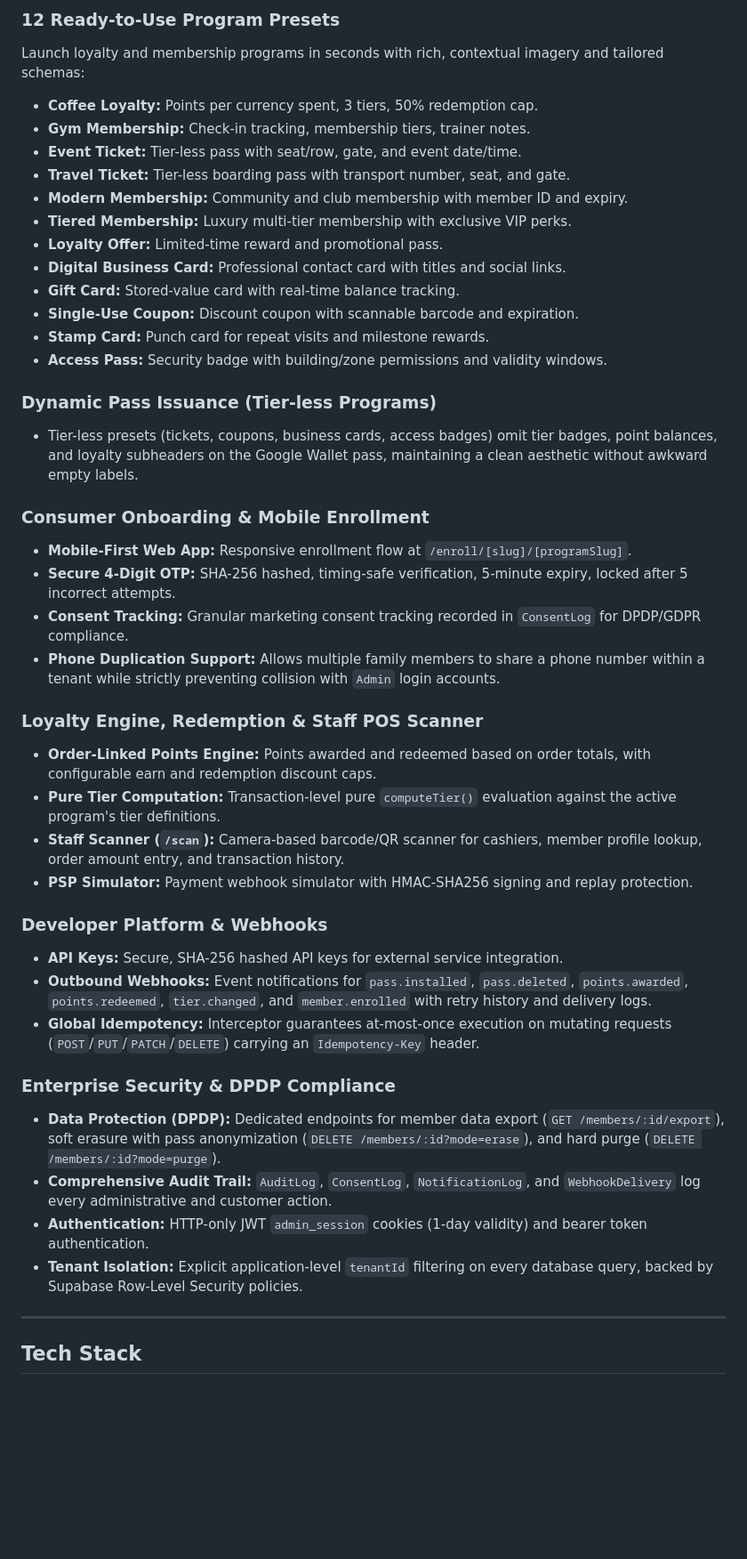
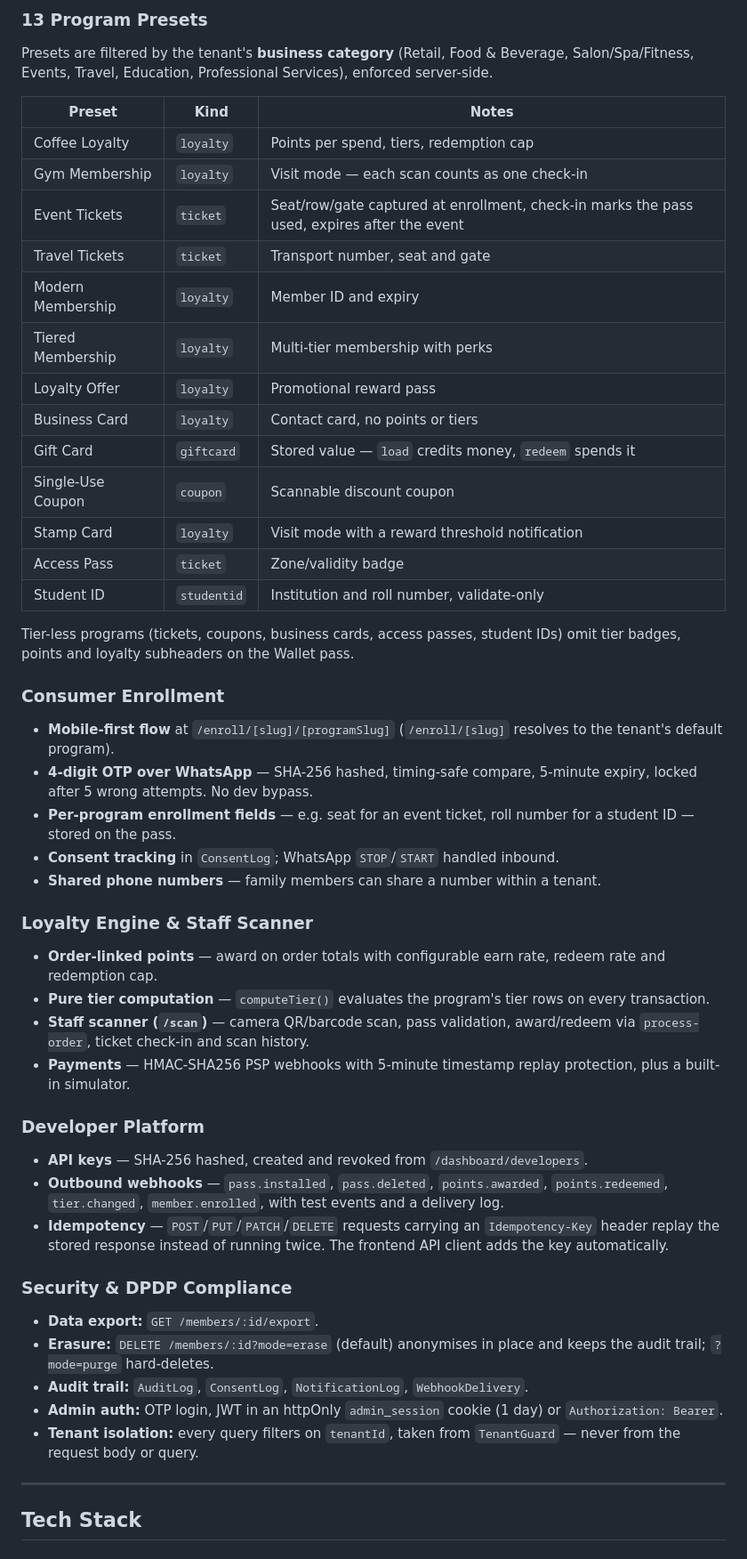
Before and after one commit to dhyan2815/LinearCard-Backend, a Markdown page: README.md, the part around one of its changes. Shown at 89% size. Drawn GitHub-style; blank space fills up the shorter version.

Commit message:
Update @README.md

```diff
--- a/README.md
+++ b/README.md
@@ -41,44 +67,49 @@ In LinearCard, a tenant runs multiple **programs** (loyalty clubs, gym membershi
 
-### 12 Ready-to-Use Program Presets
-Launch loyalty and membership programs in seconds with rich, contextual imagery and tailored schemas:
-- **Coffee Loyalty:** Points per currency spent, 3 tiers, 50% redemption cap.
-- **Gym Membership:** Check-in tracking, membership tiers, trainer notes.
-- **Event Ticket:** Tier-less pass with seat/row, gate, and event date/time.
-- **Travel Ticket:** Tier-less boarding pass with transport number, seat, and gate.
-- **Modern Membership:** Community and club membership with member ID and expiry.
-- **Tiered Membership:** Luxury multi-tier membership with exclusive VIP perks.
-- **Loyalty Offer:** Limited-time reward and promotional pass.
-- **Digital Business Card:** Professional contact card with titles and social links.
-- **Gift Card:** Stored-value card with real-time balance tracking.
-- **Single-Use Coupon:** Discount coupon with scannable barcode and expiration.
-- **Stamp Card:** Punch card for repeat visits and milestone rewards.
-- **Access Pass:** Security badge with building/zone permissions and validity windows.
+### 13 Program Presets
+Presets are filtered by the tenant's **business category** (Retail, Food & Beverage, Salon/Spa/Fitness, Events, Travel, Education, Professional Services), enforced server-side.
 
-### Dynamic Pass Issuance (Tier-less Programs)
-- Tier-less presets (tickets, coupons, business cards, access badges) omit tier badges, point balances, and loyalty subheaders on the Google Wallet pass, maintaining a clean aesthetic without awkward empty labels.
+| Preset | Kind | Notes |
+|---|---|---|
+| Coffee Loyalty | `loyalty` | Points per spend, tiers, redemption cap |
+| Gym Membership | `loyalty` | Visit mode — each scan counts as one check-in |
+| Event Tickets | `ticket` | Seat/row/gate captured at enrollment, check-in marks the pass used, expires after the event |
+| Travel Tickets | `ticket` | Transport number, seat and gate |
+| Modern Membership | `loyalty` | Member ID and expiry |
+| Tiered Membership | `loyalty` | Multi-tier membership with perks |
+| Loyalty Offer | `loyalty` | Promotional reward pass |
+| Business Card | `loyalty` | Contact card, no points or tiers |
+| Gift Card | `giftcard` | Stored value — `load` credits money, `redeem` spends it |
+| Single-Use Coupon | `coupon` | Scannable discount coupon |
+| Stamp Card | `loyalty` | Visit mode with a reward threshold notification |
+| Access Pass | `ticket` | Zone/validity badge |
+| Student ID | `studentid` | Institution and roll number, validate-only |
 
-### Consumer Onboarding & Mobile Enrollment
-- **Mobile-First Web App:** Responsive enrollment flow at `/enroll/[slug]/[programSlug]`.
-- **Secure 4-Digit OTP:** SHA-256 hashed, timing-safe verification, 5-minute expiry, locked after 5 incorrect attempts.
-- **Consent Tracking:** Granular marketing consent tracking recorded in `ConsentLog` for DPDP/GDPR compliance.
-- **Phone Duplication Support:** Allows multiple family members to share a phone number within a tenant while strictly preventing collision with `Admin` login accounts.
+Tier-less programs (tickets, coupons, business cards, access passes, student IDs) omit tier badges, points and loyalty subheaders on the Wallet pass.
 
-### Loyalty Engine, Redemption & Staff POS Scanner
-- **Order-Linked Points Engine:** Points awarded and redeemed based on order totals, with configurable earn and redemption discount caps.
-- **Pure Tier Computation:** Transaction-level pure `computeTier()` evaluation against the active program's tier definitions.
-- **Staff Scanner (`/scan`):** Camera-based barcode/QR scanner for cashiers, member profile lookup, order amount entry, and transaction history.
-- **PSP Simulator:** Payment webhook simulator with HMAC-SHA256 signing and replay protection.
+### Consumer Enrollment
+- **Mobile-first flow** at `/enroll/[slug]/[programSlug]` (`/enroll/[slug]` resolves to the tenant's default program).
+- **4-digit OTP over WhatsApp** — SHA-256 hashed, timing-safe compare, 5-minute expiry, locked after 5 wrong attempts. No dev bypass.
+- **Per-program enrollment fields** — e.g. seat for an event ticket, roll number for a student ID — stored on the pass.
+- **Consent tracking** in `ConsentLog`; WhatsApp `STOP`/`START` handled inbound.
+- **Shared phone numbers** — family members can share a number within a tenant.
 
-### Developer Platform & Webhooks
-- **API Keys:** Secure, SHA-256 hashed API keys for external service integration.
-- **Outbound Webhooks:** Event notifications for `pass.installed`, `pass.deleted`, `points.awarded`, `points.redeemed`, `tier.changed`, and `member.enrolled` with retry history and delivery logs.
-- **Global Idempotency:** Interceptor guarantees at-most-once execution on mutating requests (`POST`/`PUT`/`PATCH`/`DELETE`) carrying an `Idempotency-Key` header.
+### Loyalty Engine & Staff Scanner
+- **Order-linked points** — award on order totals with configurable earn rate, redeem rate and redemption cap.
+- **Pure tier computation** — `computeTier()` evaluates the program's tier rows on every transaction.
+- **Staff scanner (`/scan`)** — camera QR/barcode scan, pass validation, award/redeem via `process-order`, ticket check-in and scan history.
+- **Payments** — HMAC-SHA256 PSP webhooks with 5-minute timestamp replay protection, plus a built-in simulator.
 
-### Enterprise Security & DPDP Compliance
-- **Data Protection (DPDP):** Dedicated endpoints for member data export (`GET /members/:id/export`), soft erasure with pass anonymization (`DELETE /members/:id?mode=erase`), and hard purge (`DELETE /members/:id?mode=purge`).
-- **Comprehensive Audit Trail:** `AuditLog`, `ConsentLog`, `NotificationLog`, and `WebhookDelivery` log every administrative and customer action.
-- **Authentication:** HTTP-only JWT `admin_session` cookies (1-day validity) and bearer token authentication.
-- **Tenant Isolation:** Explicit application-level `tenantId` filtering on every database query, backed by Supabase Row-Level Security policies.
+### Developer Platform
+- **API keys** — SHA-256 hashed, created and revoked from `/dashboard/developers`.
+- **Outbound webhooks** — `pass.installed`, `pass.deleted`, `points.awarded`, `points.redeemed`, `tier.changed`, `member.enrolled`, with test events and a delivery log.
+- **Idempotency** — `POST`/`PUT`/`PATCH`/`DELETE` requests carrying an `Idempotency-Key` header replay the stored response instead of running twice. The frontend API client adds the key automatically.
+
+### Security & DPDP Compliance
+- **Data export:** `GET /members/:id/export`.
+- **Erasure:** `DELETE /members/:id?mode=erase` (default) anonymises in place and keeps the audit trail; `?mode=purge` hard-deletes.
+- **Audit trail:** `AuditLog`, `ConsentLog`, `NotificationLog`, `WebhookDelivery`.
+- **Admin auth:** OTP login, JWT in an httpOnly `admin_session` cookie (1 day) or `Authorization: Bearer`.
+- **Tenant isolation:** every query filters on `tenantId`, taken from `TenantGuard` — never from the request body or query.
 
 ---
 
```
Also changed, not shown: other parts of README.md (+221 -211 lines).
